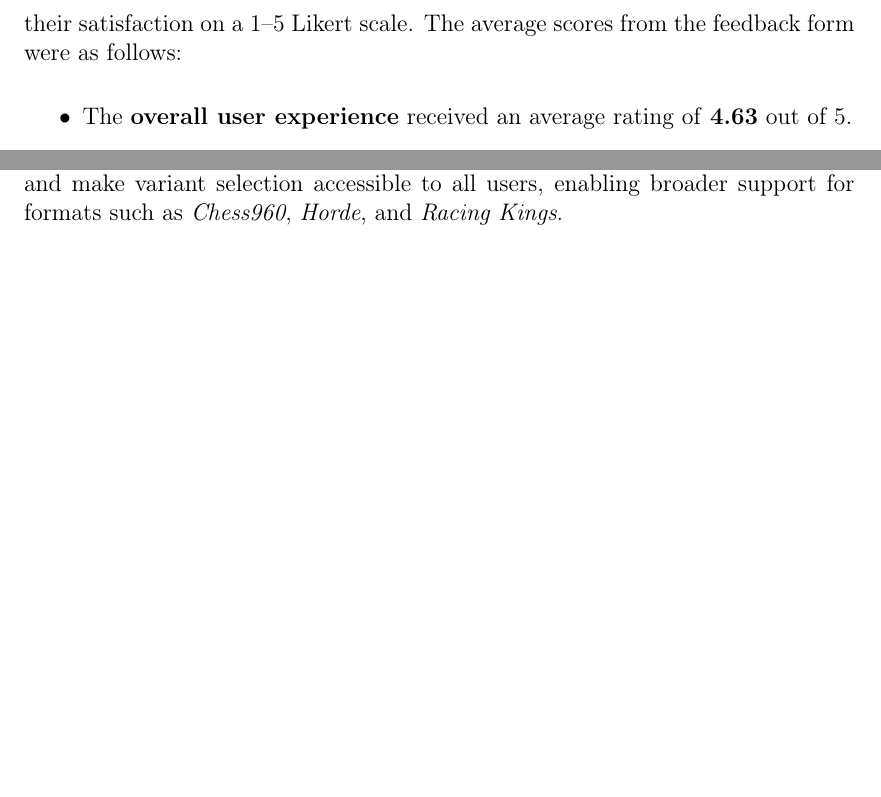
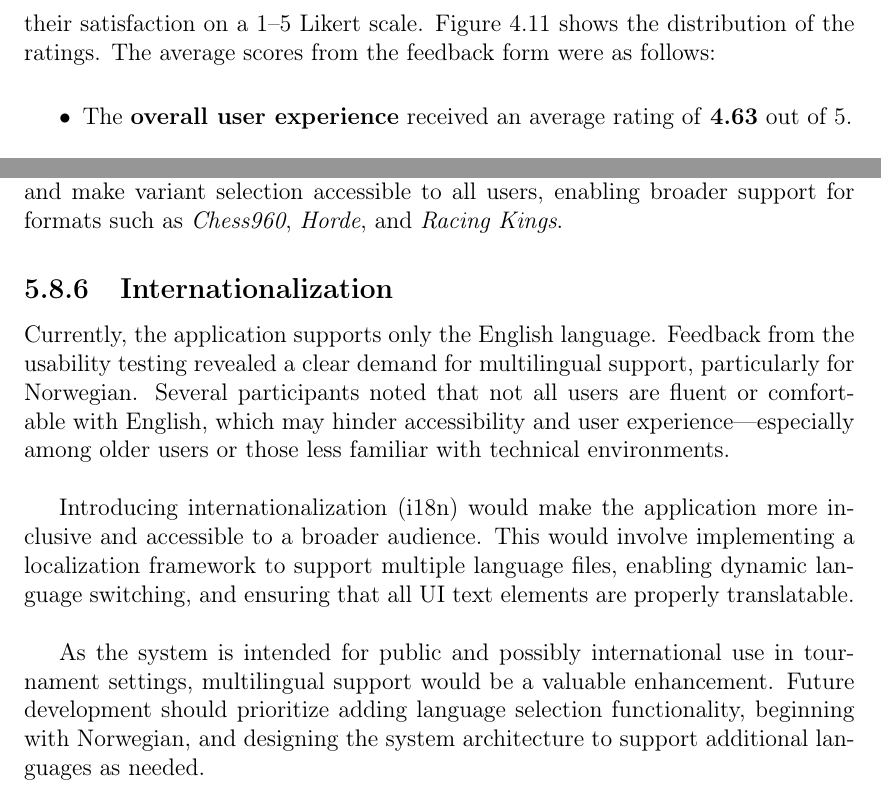
Before and after one commit to bachelor-gruppe-04/documentation, a LaTeX thesis (main.tex, which reads chapters/06-results.tex, chapters/07-discussion.tex): two parts of pages 59 and 67 of 83, joined at a grey line, cut at the place of the change, the shorter picture padded with empty space. Compiled offline with pdfLaTeX; TikZ figures are drawn from their code, not taken from saved files.

Commit message:
Updates from Overleaf

```diff
--- a/chapters/06-results.tex
+++ b/chapters/06-results.tex
@@ -244,7 +244,7 @@ The use-case diagram, shown in Figure \ref{fig:use-case}, identifies the system
 
 A total of eight individuals participated in the wireframe usability test, excluding project developers and stakeholders. While the sample size was limited, participants were intentionally selected to represent a broad range of ages, technical backgrounds, and familiarity with chess. \\
 
-Overall, the feedback was generally positive. Participants were asked to rate their satisfaction on a 1–5 Likert scale. The average scores from the feedback form were as follows:
+Overall, the feedback was generally positive. Participants were asked to rate their satisfaction on a 1–5 Likert scale. Figure \ref{fig:wireframe-test-results} shows the distribution of the ratings. The average scores from the feedback form were as follows:
 
 \begin{itemize}
     \item The \textbf{overall user experience} received an average rating of \textbf{4.63} out of 5.
--- a/chapters/07-discussion.tex
+++ b/chapters/07-discussion.tex
@@ -138,3 +138,10 @@ Feedback from external collaborators has indicated strong interest in this featu
 The current version of the application supports different starting positions, but the process for selecting a variant is not user-friendly. While both the backend and frontend are capable of handling non-standard setups, users must manually modify the code to change the game mode. This involves locating the desired variant, copying its \gls{fen} string, and updating it in both the backend and frontend separately, an approach that is not practical for general users. \\
 
 To improve usability, one idea is to implement a user interface that allows players to select from a list of predefined chess variants, each linked to its corresponding \gls{fen} string. This would eliminate the need for manual code changes and make variant selection accessible to all users, enabling broader support for formats such as \textit{\gls{chess960}}, \textit{\gls{horde}}, and \textit{\gls{racing-kings}}.
+
+\subsection{Internationalization}
+Currently, the application supports only the English language. Feedback from the usability testing revealed a clear demand for multilingual support, particularly for Norwegian. Several participants noted that not all users are fluent or comfortable with English, which may hinder accessibility and user experience—especially among older users or those less familiar with technical environments. \\
+
+Introducing internationalization (i18n) would make the application more inclusive and accessible to a broader audience. This would involve implementing a localization framework to support multiple language files, enabling dynamic language switching, and ensuring that all UI text elements are properly translatable. \\
+
+As the system is intended for public and possibly international use in tournament settings, multilingual support would be a valuable enhancement. Future development should prioritize adding language selection functionality, beginning with Norwegian, and designing the system architecture to support additional languages as needed.
```
Also changed, not shown: chapters/06-results.tex (2 more changed lines).
